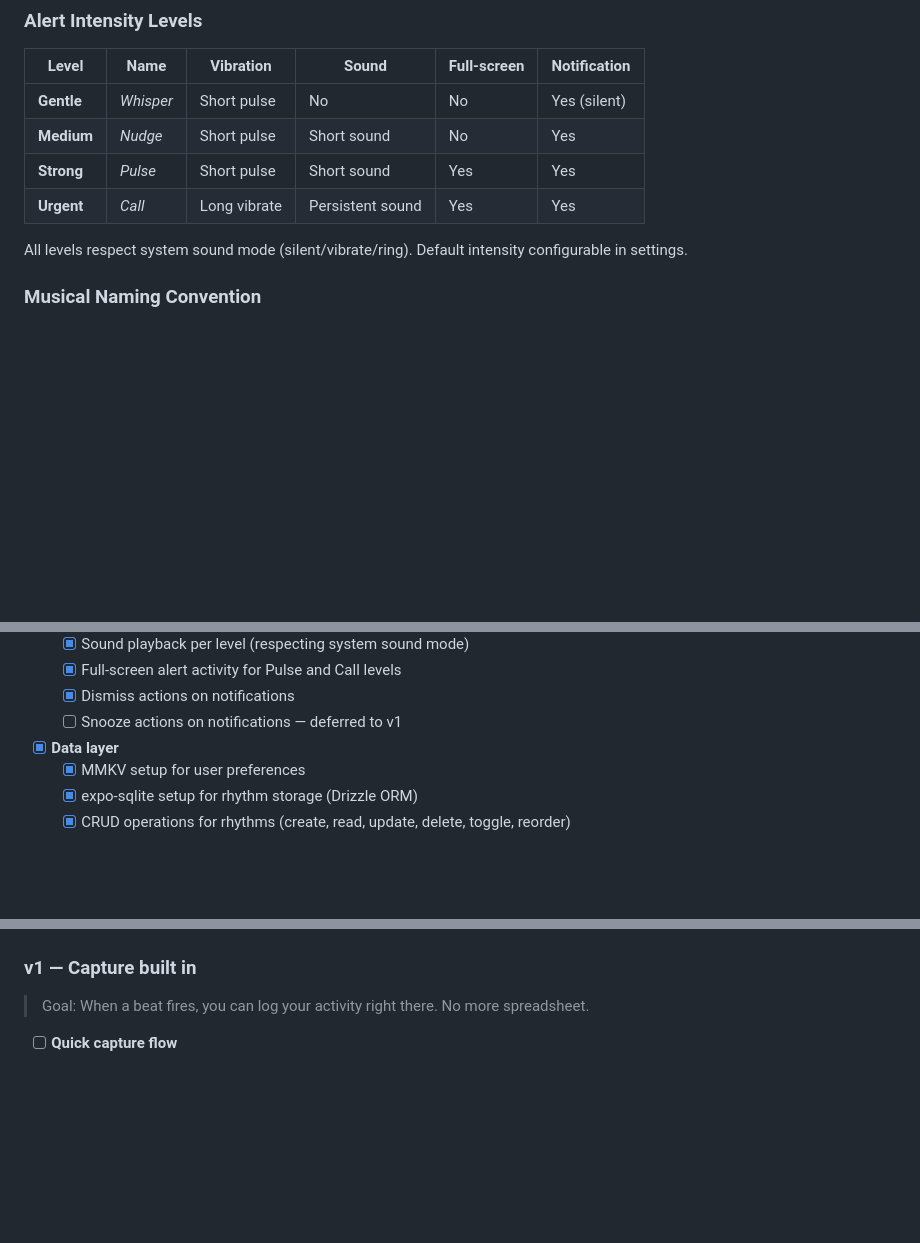
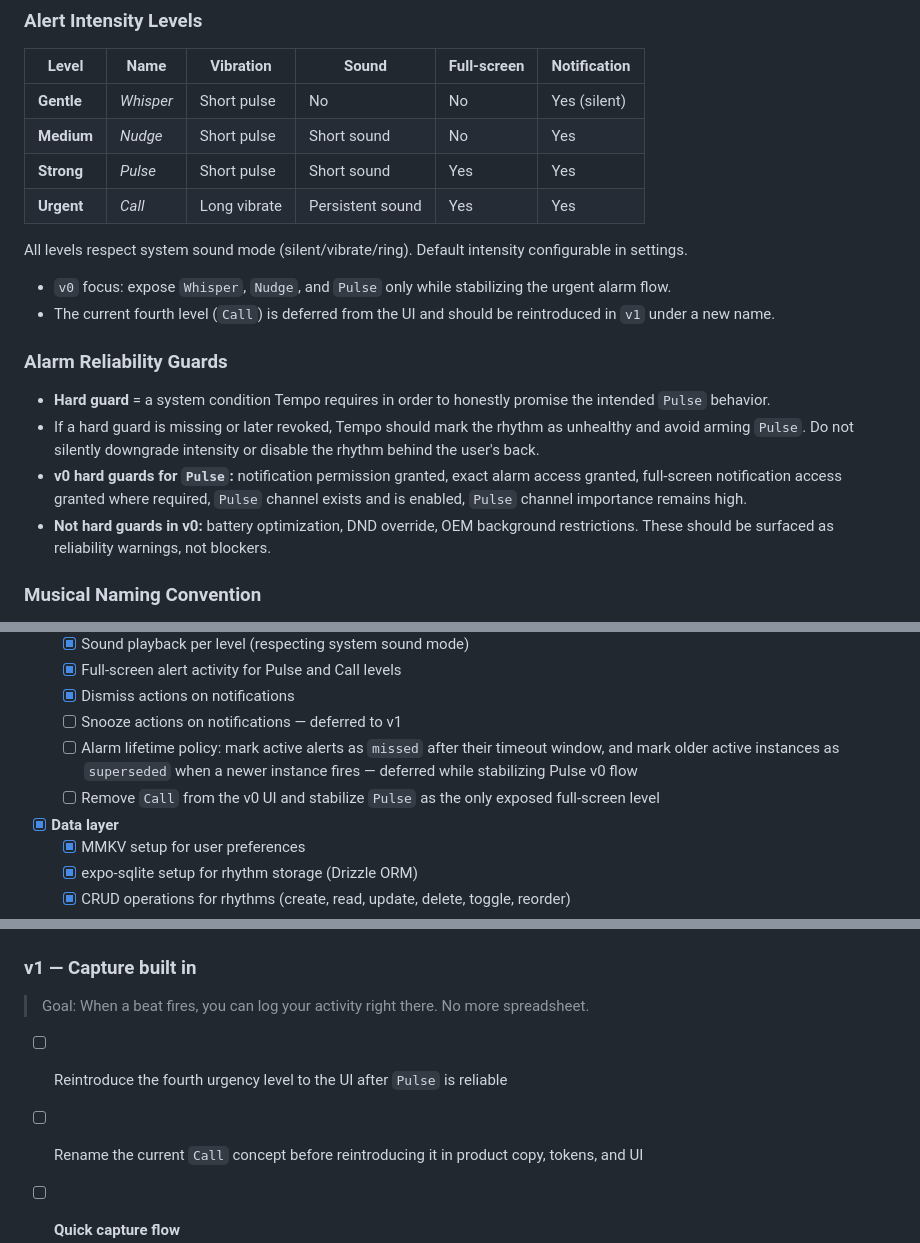
Before and after one commit to giacomoguidotto/tempo, a Markdown page: TODO.md, 3 parts joined by grey strips. Drawn GitHub-style; blank space fills up the shorter version.

Commit message:
docs: update pulse alarm stabilization notes
Record the v0 Pulse scope and the deferred alarm lifetime follow-ups so the backlog matches the new delivery-driven alarm flow.

Made-with: Cursor

```diff
--- a/TODO.md
+++ b/TODO.md
@@ -52,6 +52,14 @@ A repeating alarm & productivity time-audit tool for Android.
 | **Urgent** | *Call*    | Long vibrate | Persistent sound | Yes         | Yes            |
 
 All levels respect system sound mode (silent/vibrate/ring). Default intensity configurable in settings.
+- `v0` focus: expose `Whisper`, `Nudge`, and `Pulse` only while stabilizing the urgent alarm flow.
+- The current fourth level (`Call`) is deferred from the UI and should be reintroduced in `v1` under a new name.
+
+### Alarm Reliability Guards
+- **Hard guard** = a system condition Tempo requires in order to honestly promise the intended `Pulse` behavior.
+- If a hard guard is missing or later revoked, Tempo should mark the rhythm as unhealthy and avoid arming `Pulse`. Do not silently downgrade intensity or disable the rhythm behind the user's back.
+- **v0 hard guards for `Pulse`:** notification permission granted, exact alarm access granted, full-screen notification access granted where required, `Pulse` channel exists and is enabled, `Pulse` channel importance remains high.
+- **Not hard guards in v0:** battery optimization, DND override, OEM background restrictions. These should be surfaced as reliability warnings, not blockers.
 
 ### Musical Naming Convention
 - **Rhythm** = a configured alarm schedule
@@ -95,6 +103,8 @@ All levels respect system sound mode (silent/vibrate/ring). Default intensity co
   - [x] Full-screen alert activity for Pulse and Call levels
   - [x] Dismiss actions on notifications
   - [ ] Snooze actions on notifications — deferred to v1
+  - [ ] Alarm lifetime policy: mark active alerts as `missed` after their timeout window, and mark older active instances as `superseded` when a newer instance fires — deferred while stabilizing Pulse v0 flow
+  - [ ] Remove `Call` from the v0 UI and stabilize `Pulse` as the only exposed full-screen level
 
 - [x] **Data layer**
   - [x] MMKV setup for user preferences
@@ -152,6 +163,9 @@ All levels respect system sound mode (silent/vibrate/ring). Default intensity co
 
 ### v1 — Capture built in
 > Goal: When a beat fires, you can log your activity right there. No more spreadsheet.
+
+- [ ] Reintroduce the fourth urgency level to the UI after `Pulse` is reliable
+- [ ] Rename the current `Call` concept before reintroducing it in product copy, tokens, and UI
 
 - [ ] **Quick capture flow**
   - [ ] Notification action: quick-reply text input for activity note
```
Also changed, not shown: other parts of TODO.md (+1 -0 lines).
